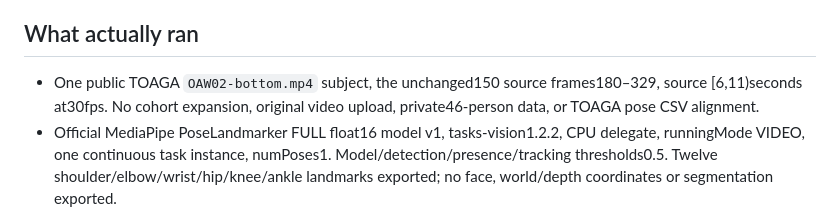
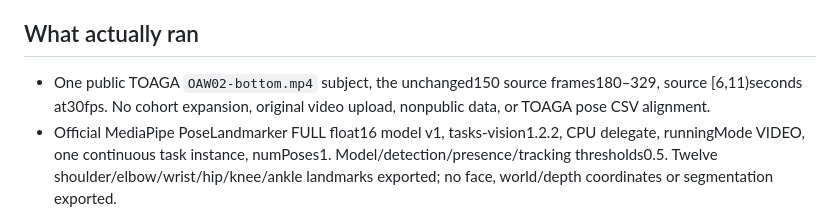
Before and after one commit to Youngkwon-Lee/public-gait-representation-study, a Markdown page: assets/VIDEO_MODE_COMPARISON.md, the part around the change. GitHub-like rendering.

```diff
--- a/assets/VIDEO_MODE_COMPARISON.md
+++ b/assets/VIDEO_MODE_COMPARISON.md
@@ -4,7 +4,7 @@ The earlier label-stabilized clip did not solve position jumps. Its maximum step
 
 ## What actually ran
 
-- One public TOAGA `OAW02-bottom.mp4` subject, the unchanged150 source frames180–329, source [6,11)seconds at30fps. No cohort expansion, original video upload, private46-person data, or TOAGA pose CSV alignment.
+- One public TOAGA `OAW02-bottom.mp4` subject, the unchanged150 source frames180–329, source [6,11)seconds at30fps. No cohort expansion, original video upload, nonpublic data, or TOAGA pose CSV alignment.
 - Official MediaPipe PoseLandmarker FULL float16 model v1, tasks-vision1.2.2, CPU delegate, runningMode VIDEO, one continuous task instance, numPoses1. Model/detection/presence/tracking thresholds0.5. Twelve shoulder/elbow/wrist/hip/knee/ankle landmarks exported; no face, world/depth coordinates or segmentation exported.
 - **VIDEO includes vendor tracking and internal landmark/visibility smoothing.** The exported coordinates are unmodified SDK VIDEO outputs, not unsmoothed network estimates. No additional application filter, outlier rejection, imputation, confidence boosting, manual point adjustment, or Viterbi label correction.
 - Input ROI is constant `(460,220,400,700)` in original1080×1920 pixels. A preliminary run used the old Vision-derived moving crop; the selected fixed input removes that dependency. Original coordinates are recovered exactly as `x=460+400*crop_x,y=220+700*crop_y`.
```
Also changed, not shown: README.md (+8 -0 lines), assets/MODEL_WORLD3D.md (added, +47 -0 lines), docs/3D_SCOPE.md (added, +19 -0 lines), assets/toaga-world3d-three-views.png (added), 13 other files.
